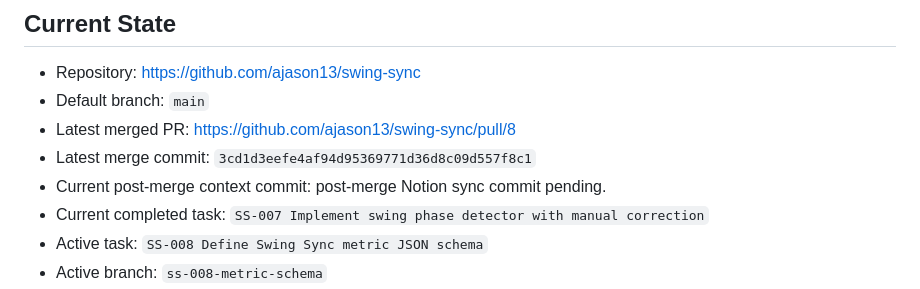
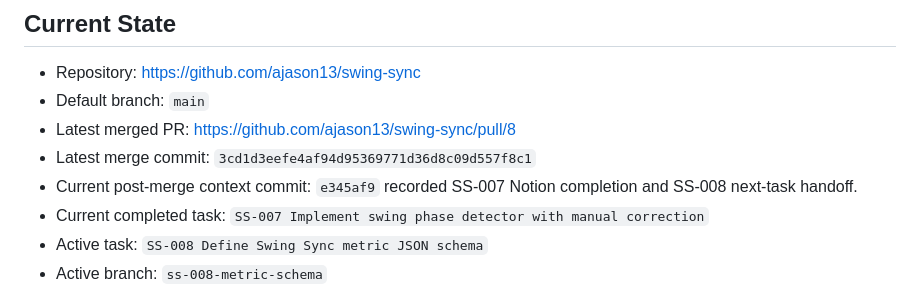
Before and after one commit to ajason13/swing-sync, a Markdown page: CONTEXT.md, the part around the change. GitHub-like rendering.

Commit message:
Record SS-007 completion context pointer

```diff
--- a/CONTEXT.md
+++ b/CONTEXT.md
@@ -8,7 +8,8 @@ Last updated: 2026-06-18
 - Default branch: `main`
 - Latest merged PR: https://github.com/ajason13/swing-sync/pull/8
 - Latest merge commit: `3cd1d3eefe4af94d95369771d36d8c09d557f8c1`
-- Current post-merge context commit: post-merge Notion sync commit pending.
+- Current post-merge context commit: `e345af9` recorded SS-007 Notion
+  completion and SS-008 next-task handoff.
 - Current completed task:
   `SS-007 Implement swing phase detector with manual correction`
 - Active task: `SS-008 Define Swing Sync metric JSON schema`
```
